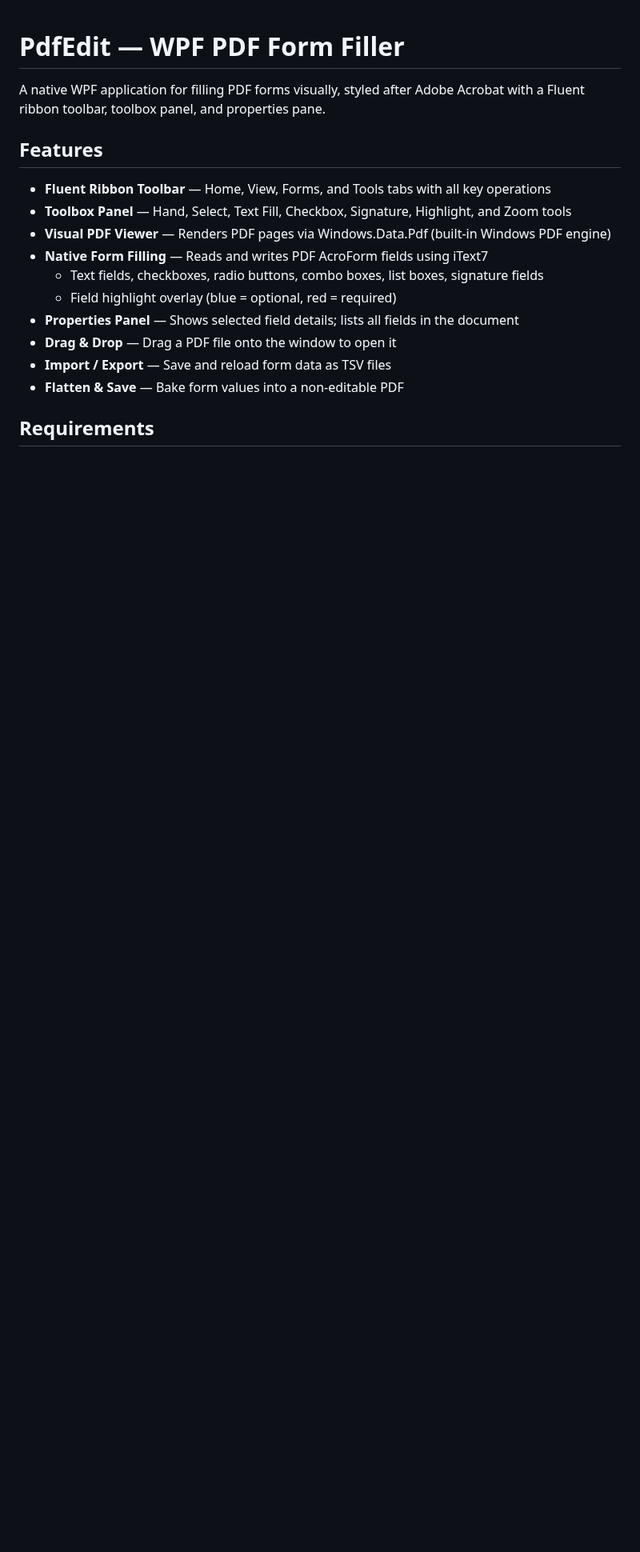
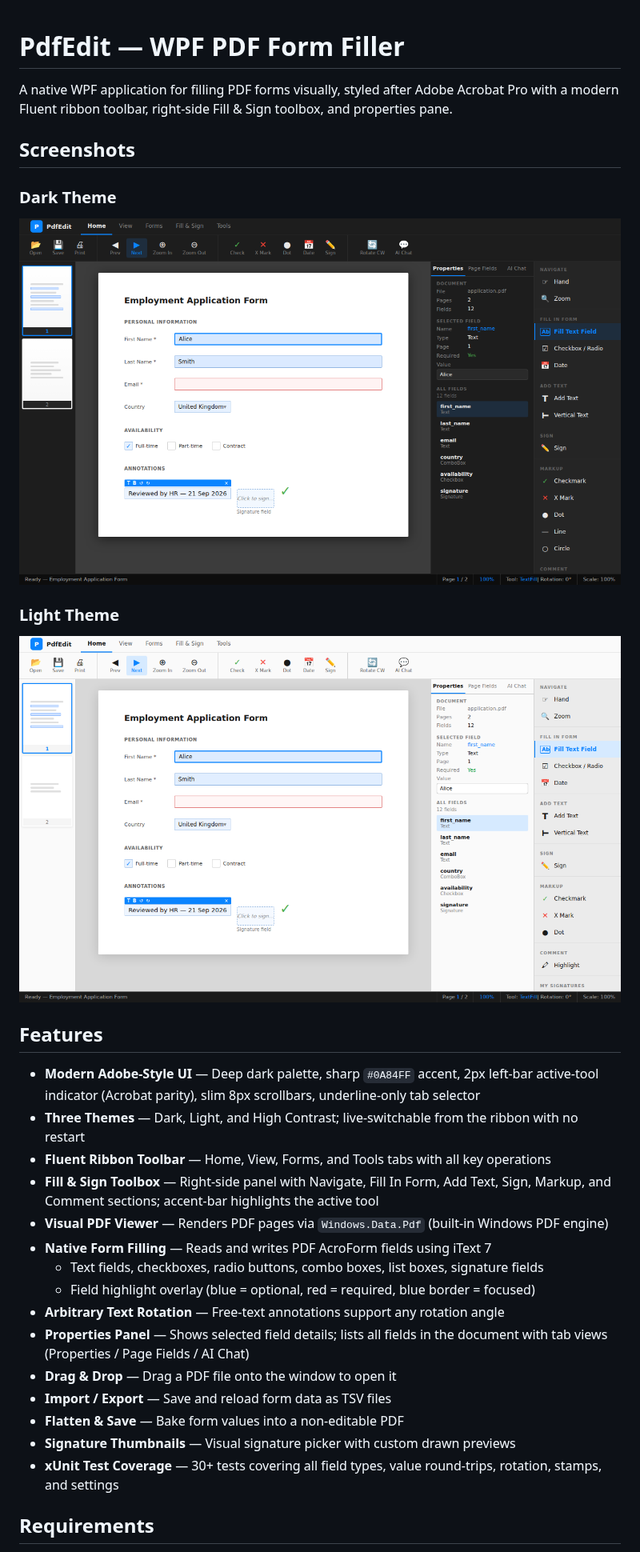
Before and after one commit to dotnetappdev/Pdfedit, a Markdown page: README.md, the part around one of its changes. Shown at 80% size. GitHub-like rendering; pictures changed too: docs/screenshots/dark-theme.png (added), docs/screenshots/light-theme.png (added); blank space fills up the shorter version.

```diff
--- a/README.md
+++ b/README.md
@@ -1,19 +1,32 @@
 # PdfEdit — WPF PDF Form Filler
 
-A native WPF application for filling PDF forms visually, styled after Adobe Acrobat with a Fluent ribbon toolbar, toolbox panel, and properties pane.
+A native WPF application for filling PDF forms visually, styled after Adobe Acrobat Pro with a modern Fluent ribbon toolbar, right-side Fill & Sign toolbox, and properties pane.
+
+## Screenshots
+
+### Dark Theme
+![Dark Theme](docs/screenshots/dark-theme.png)
+
+### Light Theme
+![Light Theme](docs/screenshots/light-theme.png)
 
 ## Features
 
+- **Modern Adobe-Style UI** — Deep dark palette, sharp `#0A84FF` accent, 2px left-bar active-tool indicator (Acrobat parity), slim 8px scrollbars, underline-only tab selector
+- **Three Themes** — Dark, Light, and High Contrast; live-switchable from the ribbon with no restart
 - **Fluent Ribbon Toolbar** — Home, View, Forms, and Tools tabs with all key operations
-- **Toolbox Panel** — Hand, Select, Text Fill, Checkbox, Signature, Highlight, and Zoom tools
-- **Visual PDF Viewer** — Renders PDF pages via Windows.Data.Pdf (built-in Windows PDF engine)
-- **Native Form Filling** — Reads and writes PDF AcroForm fields using iText7
+- **Fill & Sign Toolbox** — Right-side panel with Navigate, Fill In Form, Add Text, Sign, Markup, and Comment sections; accent-bar highlights the active tool
+- **Visual PDF Viewer** — Renders PDF pages via `Windows.Data.Pdf` (built-in Windows PDF engine)
+- **Native Form Filling** — Reads and writes PDF AcroForm fields using iText 7
   - Text fields, checkboxes, radio buttons, combo boxes, list boxes, signature fields
-  - Field highlight overlay (blue = optional, red = required)
-- **Properties Panel** — Shows selected field details; lists all fields in the document
+  - Field highlight overlay (blue = optional, red = required, blue border = focused)
+- **Arbitrary Text Rotation** — Free-text annotations support any rotation angle
+- **Properties Panel** — Shows selected field details; lists all fields in the document with tab views (Properties / Page Fields / AI Chat)
 - **Drag & Drop** — Drag a PDF file onto the window to open it
 - **Import / Export** — Save and reload form data as TSV files
 - **Flatten & Save** — Bake form values into a non-editable PDF
+- **Signature Thumbnails** — Visual signature picker with custom drawn previews
+- **xUnit Test Coverage** — 30+ tests covering all field types, value round-trips, rotation, stamps, and settings
 
 ## Requirements
 
```
Also changed, not shown: other parts of README.md (+29 -13 lines).
